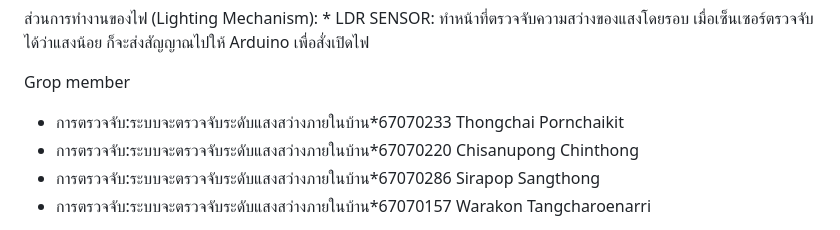
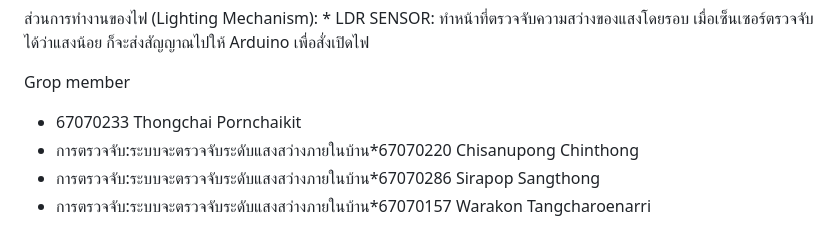
Before and after one commit to ThongchaiPornchaikit/Tiny-Smart-Home, a Markdown page: README.md, the part around the change. Rendered like a GitHub page.

```diff
--- a/README.md
+++ b/README.md
@@ -37,7 +37,7 @@ Physical Computing Project 2025 - IT KMITL
 
 
 Grop member
-* การตรวจจับ:ระบบจะตรวจจับระดับแสงสว่างภายในบ้าน*67070233 Thongchai Pornchaikit
+* 67070233 Thongchai Pornchaikit
 * การตรวจจับ:ระบบจะตรวจจับระดับแสงสว่างภายในบ้าน*67070220 Chisanupong Chinthong
 * การตรวจจับ:ระบบจะตรวจจับระดับแสงสว่างภายในบ้าน*67070286 Sirapop Sangthong
 * การตรวจจับ:ระบบจะตรวจจับระดับแสงสว่างภายในบ้าน*67070157 Warakon Tangcharoenarri
```
